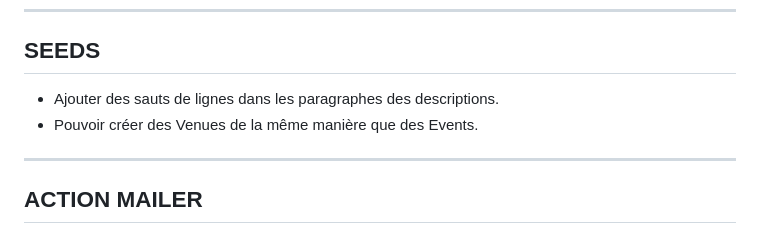
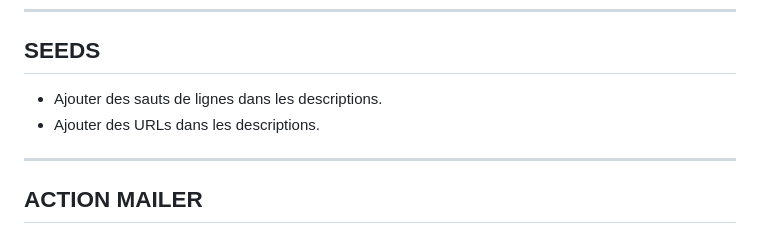
Before and after one commit to ocgg/barometre, a Markdown page: TODO.md, the part around the change. Drawn GitHub-style.

Commit message:
new things todo

```diff
--- a/TODO.md
+++ b/TODO.md
@@ -58,8 +58,8 @@ Event.where('date < ?', Date.today).destroy_all
 
 ## SEEDS
 
-- Ajouter des sauts de lignes dans les paragraphes des descriptions.
-- Pouvoir créer des Venues de la même manière que des Events.
+- Ajouter des sauts de lignes dans les descriptions.
+- Ajouter des URLs dans les descriptions.
 
 ---
 
```
